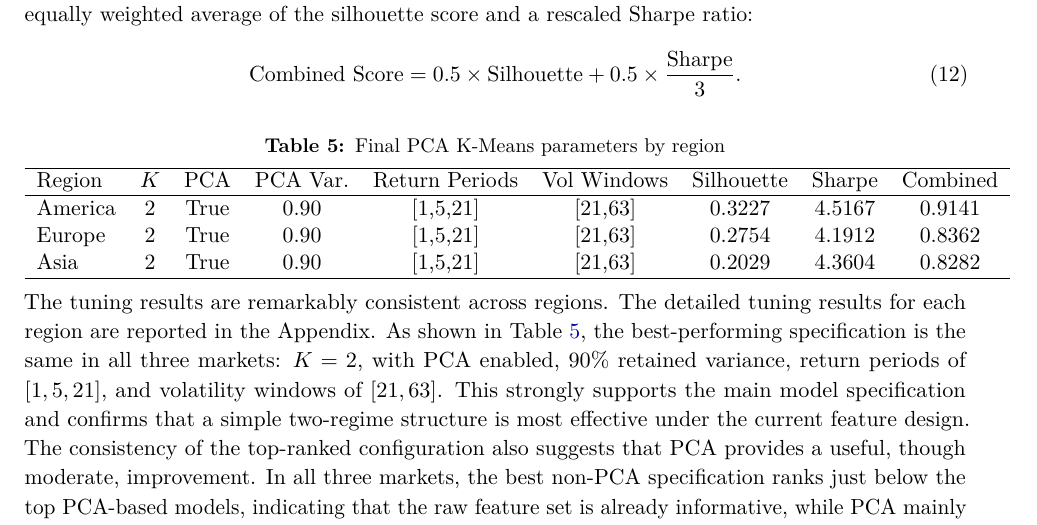
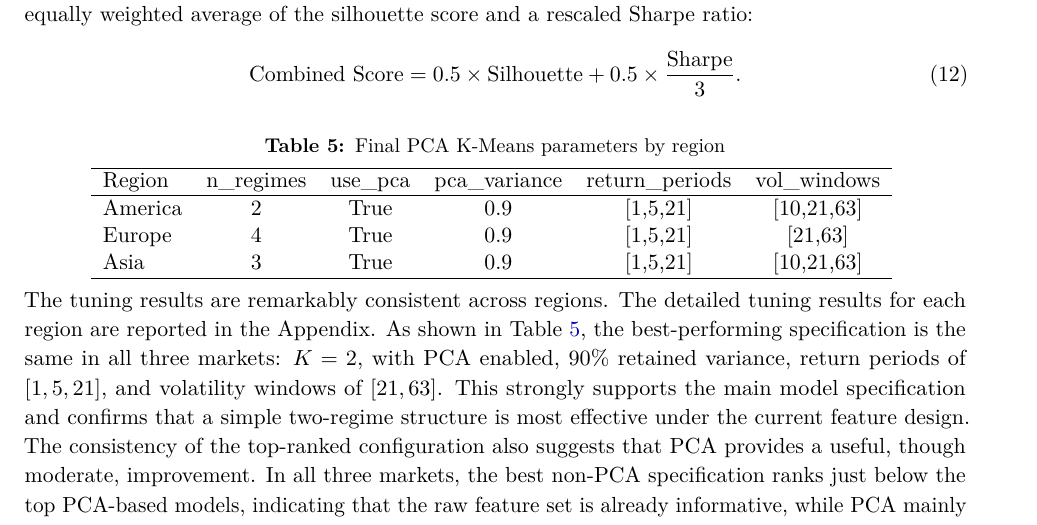
Before and after one commit to oscar10-wq/Algorithmic-Trading-via-Regime-Detection-and-Stock-Grouping-, a LaTeX document (report.tex): part of page 7 of 11, cut so that both start at the same text. Compiled offline with pdfLaTeX.

Commit message:
report.tex

```diff
--- a/report.tex
+++ b/report.tex
@@ -467,11 +467,11 @@ To balance clustering quality and trading usefulness, we defined a combined scor
 \caption{Final PCA K-Means parameters by region}
 \begin{tabular}{lcccccccc}
 \hline
-Region & $K$ & PCA & PCA Var. & Return Periods & Vol Windows & Silhouette & Sharpe & Combined \\
+Region & n\_regimes & use\_pca & pca\_variance & return\_periods & vol\_windows \\
 \hline
-America & 2 & True & 0.90 & [1,5,21] & [21,63] & 0.3227 & 4.5167 & 0.9141 \\
-Europe  & 2 & True & 0.90 & [1,5,21] & [21,63] & 0.2754 & 4.1912 & 0.8362 \\
-Asia    & 2 & True & 0.90 & [1,5,21] & [21,63] & 0.2029 & 4.3604 & 0.8282 \\
+America & 2 & True & 0.9 & [1,5,21] & [10,21,63] \\
+Europe  & 4 & True & 0.9 & [1,5,21] & [21,63] \\
+Asia    & 3 & True & 0.9 & [1,5,21] & [10,21,63] \\
 \hline
 \end{tabular}
 \label{tab:tuning_best_by_region}
```
